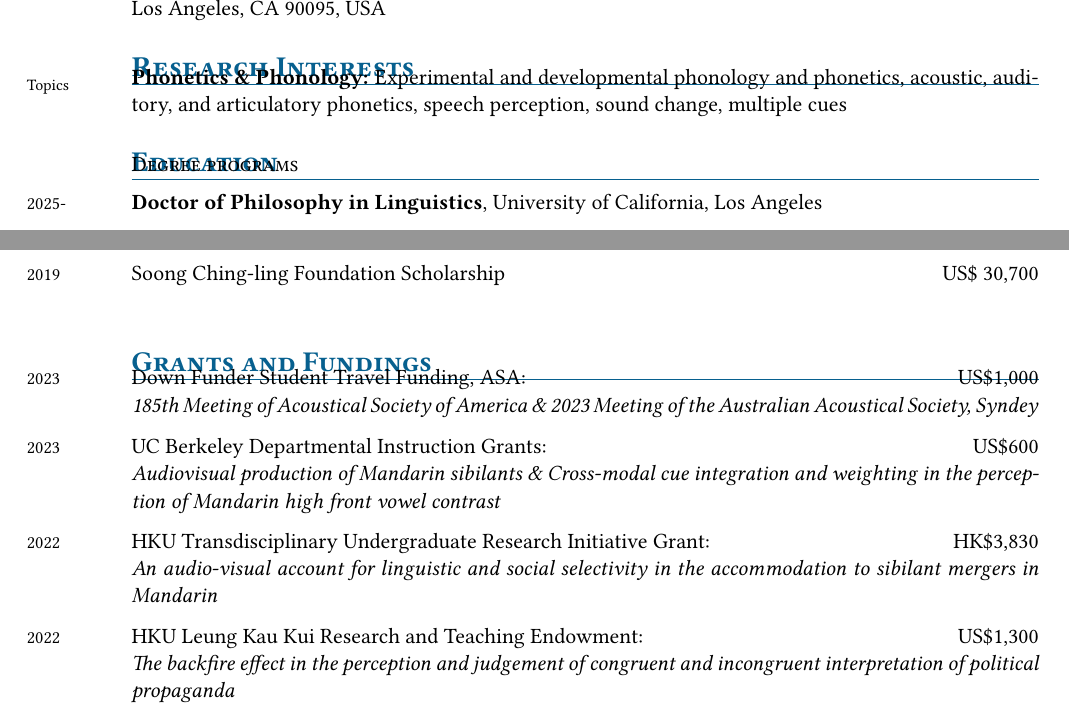
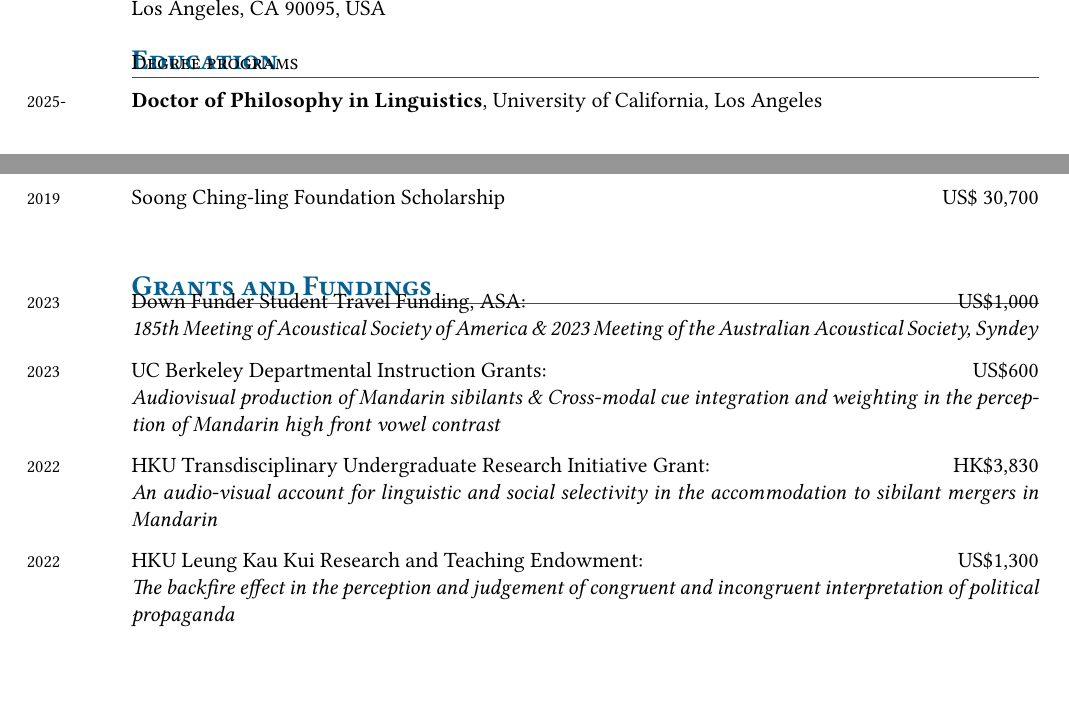
Before and after one commit to baichen-du/baichen-du.github.io, a LaTeX CV (assets/files/cv/main.tex): two parts of pages 1 and 2 of 3, joined at a grey line, cut so that both start at the same text, the shorter picture padded with empty space. Compiled offline with pdfLaTeX.

Commit message:
update cv

```diff
--- a/assets/files/cv/main.tex
+++ b/assets/files/cv/main.tex
@@ -73,13 +73,13 @@ Los Angeles, CA 90095, USA\\
 %Github: \href{https://github.com/baichen-du}{baichen-du} \& \href{https://github.com/albertbaichendu}{albertbaichendu}\\
 \end{TitleTable}
 
-% --- Section: Research interests ---
+% % --- Section: Research interests ---
 
-\begin{SectionTable}{\headingfont{\textbf{\textsc{Research Interests}}}}
-\vspace{-1cm}{\scriptsize{Topics}} & \vspace{-0.1cm}
-\vspace{-1cm}\textbf{Phonetics \& Phonology:} Experimental and developmental phonology and phonetics, acoustic, auditory, and articulatory phonetics, speech perception, sound change, multiple cues \\
-%\footnotesize Methodology & Computer vision as articulometry in audiovisual phonetics research: Emotion and facial expression detection and tracking, facial landmarks tracking.\\
-\end{SectionTable}
+% \begin{SectionTable}{\headingfont{\textbf{\textsc{Research Interests}}}}
+% \vspace{-1cm}{\scriptsize{Topics}} & \vspace{-0.1cm}
+% \vspace{-1cm}\textbf{Phonetics \& Phonology:} Experimental and developmental phonology and phonetics, acoustic, auditory, and articulatory phonetics, speech perception, sound change, multiple cues \\
+% %\footnotesize Methodology & Computer vision as articulometry in audiovisual phonetics research: Emotion and facial expression detection and tracking, facial landmarks tracking.\\
+% \end{SectionTable}
 
 % --- Section: Education ---
 
@@ -210,7 +210,7 @@ Soong Ching-ling Foundation Scholarship  \hfill US\$ 30,700 \\
 	HKU Leung Kau Kui Research and Teaching Endowment:\hfill US\$1,300\newline \textit{The backfire effect in the perception and judgement of congruent and incongruent interpretation of political propaganda} \\
 	\end{SectionTable}
 % --- Section: Research experience ---
-\newpage
+
  \begin{SectionTable}{\headingfont{\textbf{\textsc{Teaching Experience}}}}
 
 \vspace{-1cm}&\vspace{-1cm}\textsc{As Teaching Assistant}\\
```
Also changed, not shown: assets/files/cv/main.pdf, assets/files/cv/main.tex (2 more changed lines), 3 other files.
